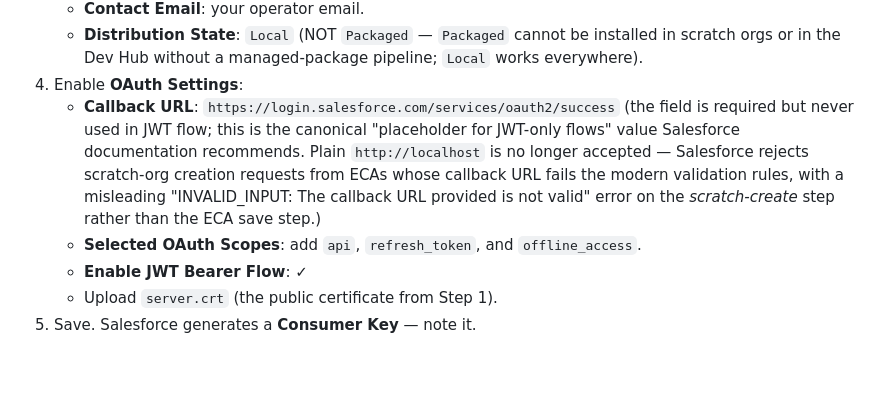
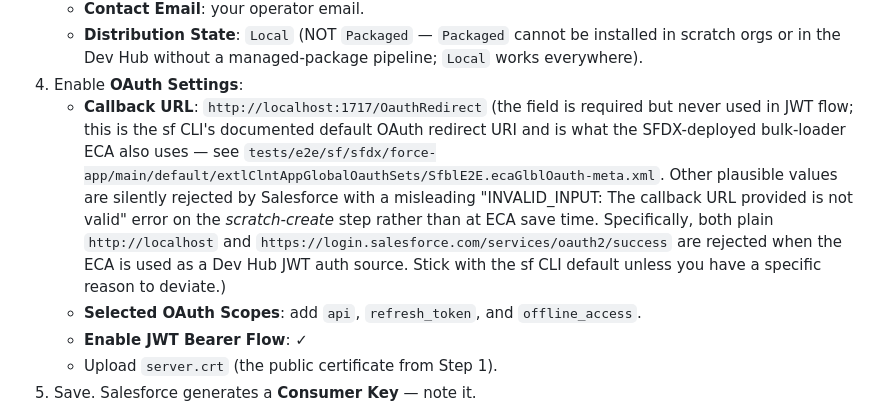
Before and after one commit to eelywasa/sf-bulk-loader, a Markdown page: docs/deployment/salesforce-jwt-setup.md, the part around the change. Rendered like a GitHub page; blank space fills up the shorter version.

Commit message:
SFBL-325 follow-up: lock callback URL to http://localhost:1717/OauthRedirect
Both http://localhost (original recommendation) and
https://login.salesforce.com/services/oauth2/success (second attempt)
get rejected by Salesforce with 'INVALID_INPUT: The callback URL
provided is not valid' on the scratch-create step.

The SFDX-deployed bulk-loader ECA at SfblE2E.ecaGlblOauth-meta.xml
uses http://localhost:1717/OauthRedirect (the sf CLI's documented
default OAuth redirect URI) and that's the value Salesforce accepts.
Aligned the runbook recommendation with the working value.

```diff
--- a/docs/deployment/salesforce-jwt-setup.md
+++ b/docs/deployment/salesforce-jwt-setup.md
@@ -83,14 +83,18 @@ You now have two files:
      installed in scratch orgs or in the Dev Hub without a managed-package
      pipeline; `Local` works everywhere).
 4. Enable **OAuth Settings**:
-   - **Callback URL**: `https://login.salesforce.com/services/oauth2/success`
-     (the field is required but never used in JWT flow; this is the
-     canonical "placeholder for JWT-only flows" value Salesforce
-     documentation recommends. Plain `http://localhost` is no longer
-     accepted — Salesforce rejects scratch-org creation requests from
-     ECAs whose callback URL fails the modern validation rules, with a
+   - **Callback URL**: `http://localhost:1717/OauthRedirect`
+     (the field is required but never used in JWT flow; this is the sf
+     CLI's documented default OAuth redirect URI and is what the
+     SFDX-deployed bulk-loader ECA also uses — see
+     `tests/e2e/sf/sfdx/force-app/main/default/extlClntAppGlobalOauthSets/SfblE2E.ecaGlblOauth-meta.xml`.
+     Other plausible values are silently rejected by Salesforce with a
      misleading "INVALID_INPUT: The callback URL provided is not valid"
-     error on the *scratch-create* step rather than the ECA save step.)
+     error on the *scratch-create* step rather than at ECA save time.
+     Specifically, both plain `http://localhost` and
+     `https://login.salesforce.com/services/oauth2/success` are rejected
+     when the ECA is used as a Dev Hub JWT auth source. Stick with the
+     sf CLI default unless you have a specific reason to deviate.)
    - **Selected OAuth Scopes**: add `api`, `refresh_token`, and `offline_access`.
    - **Enable JWT Bearer Flow**: ✓
    - Upload `server.crt` (the public certificate from Step 1).
```
